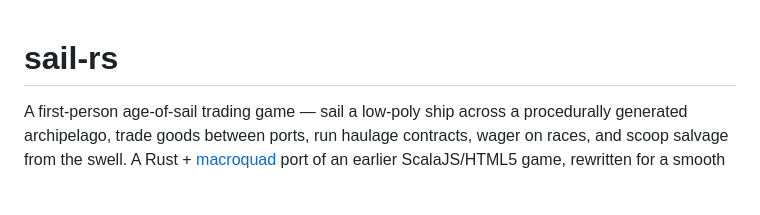
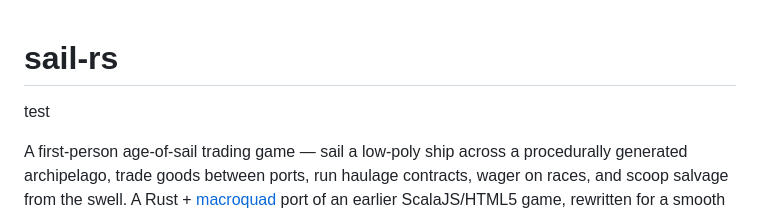
Before and after one commit to epic-64/sail-rs, a Markdown page: README.md, the part around the change. Drawn GitHub-style; blank space fills up the shorter version.

Commit message:
add test section to README

```diff
--- a/README.md
+++ b/README.md
@@ -1,4 +1,6 @@
 # sail-rs
+
+test
 
 A first-person age-of-sail trading game — sail a low-poly ship across a procedurally
 generated archipelago, trade goods between ports, run haulage contracts, wager on
```
